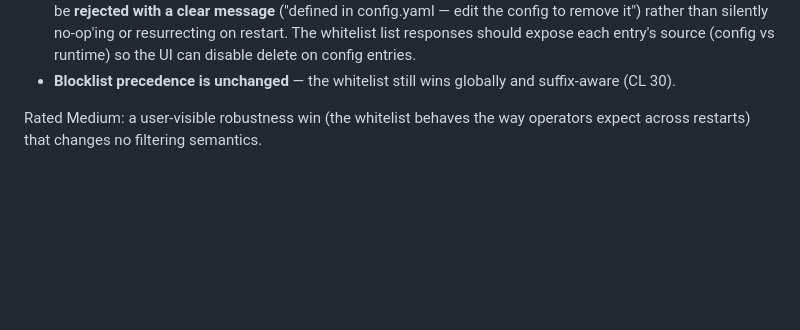
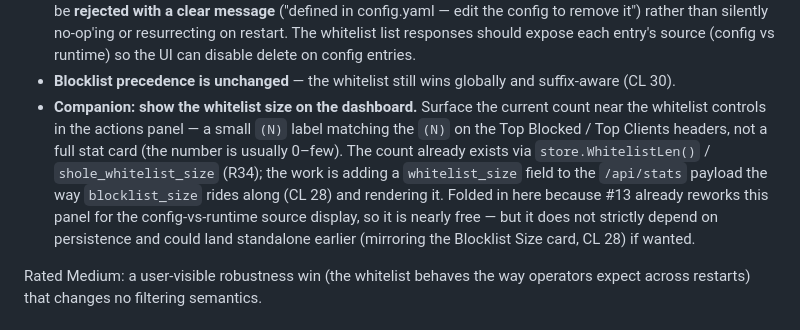
Before and after one commit to lcsabi/s-hole, a Markdown page: docs/ROADMAP.md, the part around the change. GitHub-like rendering; blank space fills up the shorter version.

Commit message:
docs: note whitelist-size dashboard display in roadmap #13
Fold a companion bullet into the whitelist-persistence item: surface the
whitelist count near the actions-panel controls as a small (N) label (not a
stat card). The count already exists via store.WhitelistLen() /
shole_whitelist_size; the work is adding whitelist_size to /api/stats like
blocklist_size (CL 28). Grouped with #13 since it reworks that panel anyway,
but could land standalone.

```diff
--- a/docs/ROADMAP.md
+++ b/docs/ROADMAP.md
@@ -290,6 +290,16 @@ Design decisions to settle in the CL:
   disable delete on config entries.
 - **Blocklist precedence is unchanged** — the whitelist still wins globally and
   suffix-aware (CL 30).
+- **Companion: show the whitelist size on the dashboard.** Surface the current
+  count near the whitelist controls in the actions panel — a small `(N)` label
+  matching the `(N)` on the Top Blocked / Top Clients headers, not a full stat
+  card (the number is usually 0–few). The count already exists via
+  `store.WhitelistLen()` / `shole_whitelist_size` (R34); the work is adding a
+  `whitelist_size` field to the `/api/stats` payload the way `blocklist_size`
+  rides along (CL 28) and rendering it. Folded in here because #13 already
+  reworks this panel for the config-vs-runtime source display, so it is nearly
+  free — but it does not strictly depend on persistence and could land
+  standalone earlier (mirroring the Blocklist Size card, CL 28) if wanted.
 
 Rated Medium: a user-visible robustness win (the whitelist behaves the way
 operators expect across restarts) that changes no filtering semantics.
```
